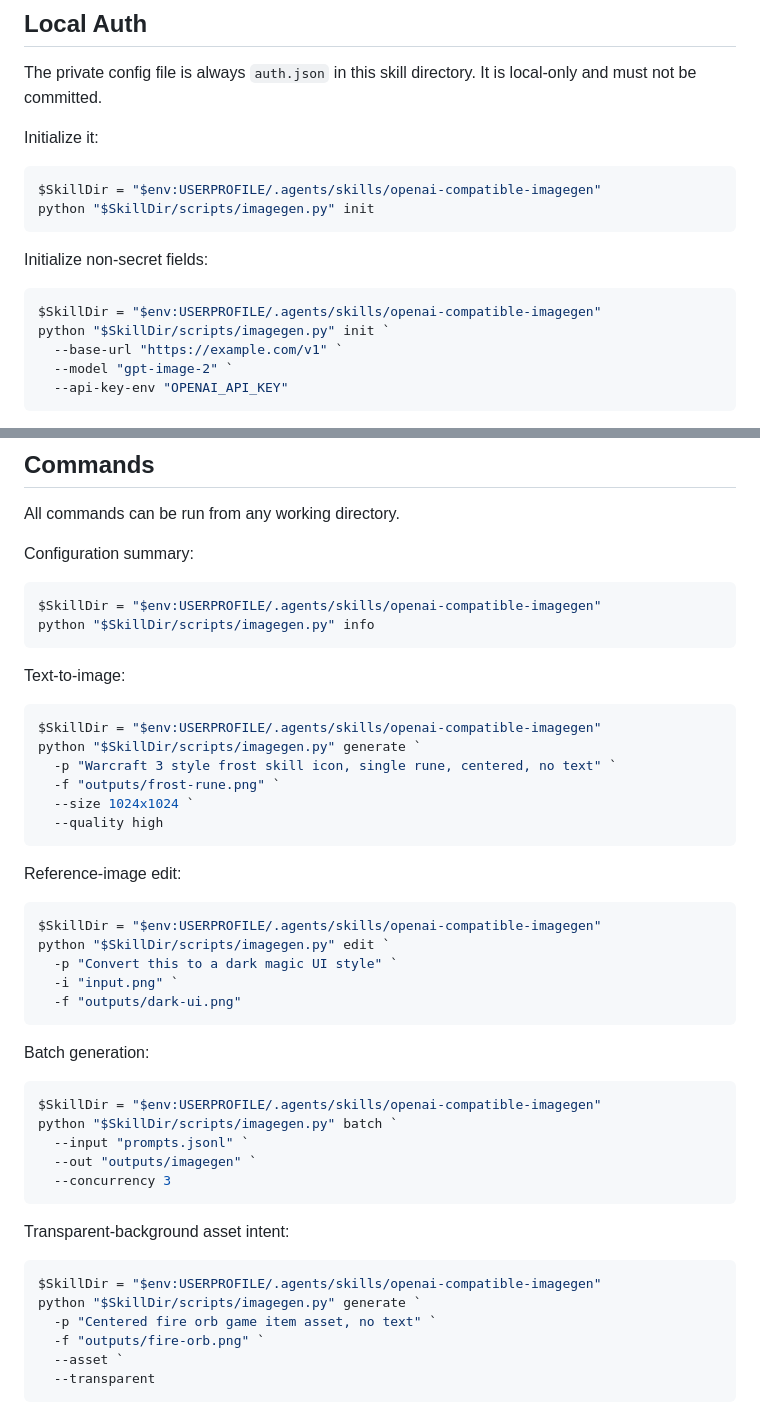
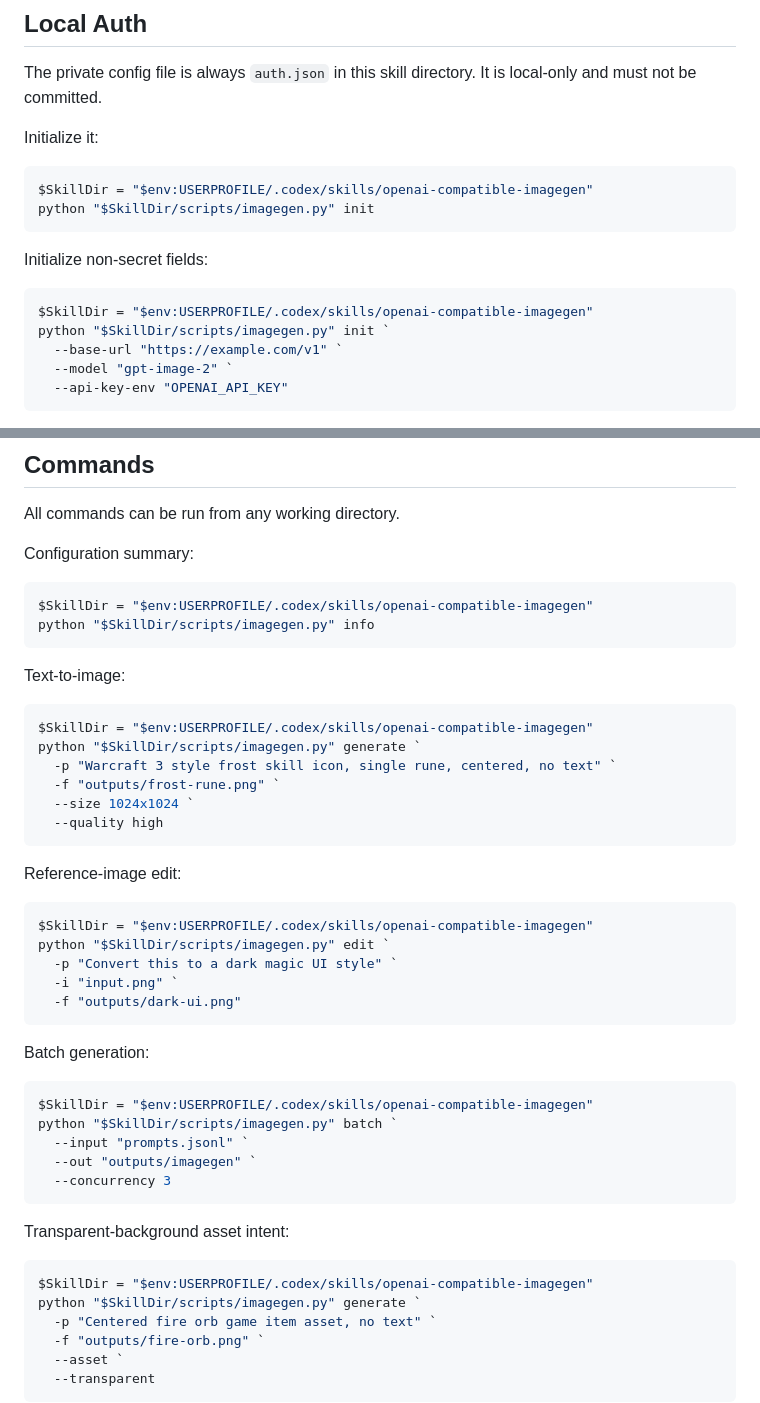
Before and after one commit to Syh1906/openai-compatible-imagegen, a Markdown page: SKILL.md, 2 parts joined by grey strips. GitHub-like rendering.

````diff
--- a/SKILL.md
+++ b/SKILL.md
@@ -39,14 +39,14 @@ The private config file is always `auth.json` in this skill directory. It is loc
 Initialize it:
 
 ```powershell
-$SkillDir = "$env:USERPROFILE/.agents/skills/openai-compatible-imagegen"
+$SkillDir = "$env:USERPROFILE/.codex/skills/openai-compatible-imagegen"
 python "$SkillDir/scripts/imagegen.py" init
 ```
 
 Initialize non-secret fields:
 
 ```powershell
-$SkillDir = "$env:USERPROFILE/.agents/skills/openai-compatible-imagegen"
+$SkillDir = "$env:USERPROFILE/.codex/skills/openai-compatible-imagegen"
 python "$SkillDir/scripts/imagegen.py" init `
   --base-url "https://example.com/v1" `
   --model "gpt-image-2" `
@@ -77,14 +77,14 @@ All commands can be run from any working directory.
 Configuration summary:
 
 ```powershell
-$SkillDir = "$env:USERPROFILE/.agents/skills/openai-compatible-imagegen"
+$SkillDir = "$env:USERPROFILE/.codex/skills/openai-compatible-imagegen"
 python "$SkillDir/scripts/imagegen.py" info
 ```
 
 Text-to-image:
 
 ```powershell
-$SkillDir = "$env:USERPROFILE/.agents/skills/openai-compatible-imagegen"
+$SkillDir = "$env:USERPROFILE/.codex/skills/openai-compatible-imagegen"
 python "$SkillDir/scripts/imagegen.py" generate `
   -p "Warcraft 3 style frost skill icon, single rune, centered, no text" `
   -f "outputs/frost-rune.png" `
@@ -95,7 +95,7 @@ python "$SkillDir/scripts/imagegen.py" generate `
 Reference-image edit:
 
 ```powershell
-$SkillDir = "$env:USERPROFILE/.agents/skills/openai-compatible-imagegen"
+$SkillDir = "$env:USERPROFILE/.codex/skills/openai-compatible-imagegen"
 python "$SkillDir/scripts/imagegen.py" edit `
   -p "Convert this to a dark magic UI style" `
   -i "input.png" `
@@ -105,7 +105,7 @@ python "$SkillDir/scripts/imagegen.py" edit `
 Batch generation:
 
 ```powershell
-$SkillDir = "$env:USERPROFILE/.agents/skills/openai-compatible-imagegen"
+$SkillDir = "$env:USERPROFILE/.codex/skills/openai-compatible-imagegen"
 python "$SkillDir/scripts/imagegen.py" batch `
   --input "prompts.jsonl" `
   --out "outputs/imagegen" `
@@ -115,7 +115,7 @@ python "$SkillDir/scripts/imagegen.py" batch `
 Transparent-background asset intent:
 
 ```powershell
-$SkillDir = "$env:USERPROFILE/.agents/skills/openai-compatible-imagegen"
+$SkillDir = "$env:USERPROFILE/.codex/skills/openai-compatible-imagegen"
 python "$SkillDir/scripts/imagegen.py" generate `
   -p "Centered fire orb game item asset, no text" `
   -f "outputs/fire-orb.png" `
````
Also changed, not shown: README.md (+6 -6 lines), README.zh-CN.md (+6 -6 lines).
